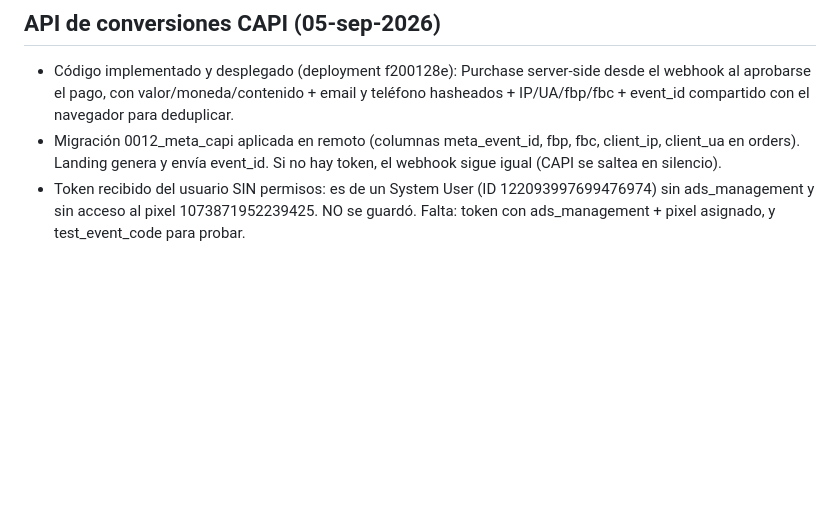
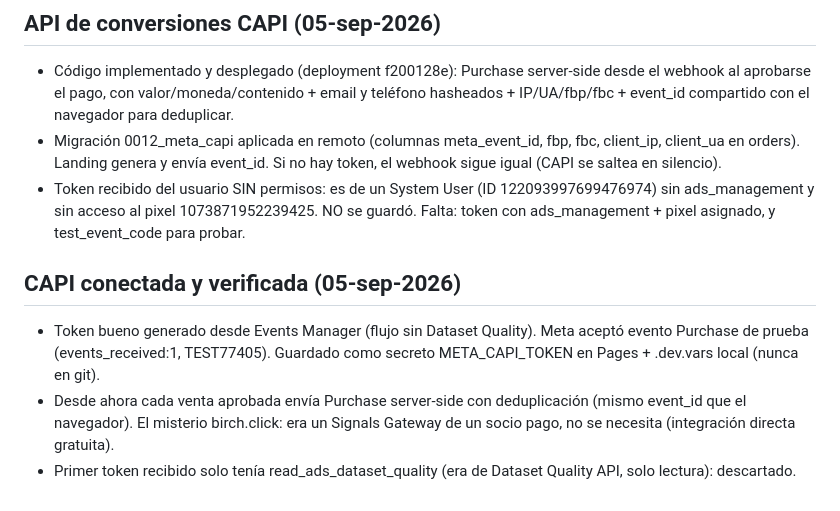
Before and after one commit to ramarketinguy/propuesta-daring, a Markdown page: memoria.md, the part around the change. Drawn GitHub-style; blank space fills up the shorter version.

Commit message:
docs: CAPI conectada y verificada con evento de prueba

```diff
--- a/memoria.md
+++ b/memoria.md
@@ -581,3 +581,8 @@
 - Código implementado y desplegado (deployment f200128e): Purchase server-side desde el webhook al aprobarse el pago, con valor/moneda/contenido + email y teléfono hasheados + IP/UA/fbp/fbc + event_id compartido con el navegador para deduplicar.
 - Migración 0012_meta_capi aplicada en remoto (columnas meta_event_id, fbp, fbc, client_ip, client_ua en orders). Landing genera y envía event_id. Si no hay token, el webhook sigue igual (CAPI se saltea en silencio).
 - Token recibido del usuario SIN permisos: es de un System User (ID 122093997699476974) sin ads_management y sin acceso al pixel 1073871952239425. NO se guardó. Falta: token con ads_management + pixel asignado, y test_event_code para probar.
+
+## CAPI conectada y verificada (05-sep-2026)
+- Token bueno generado desde Events Manager (flujo sin Dataset Quality). Meta aceptó evento Purchase de prueba (events_received:1, TEST77405). Guardado como secreto META_CAPI_TOKEN en Pages + .dev.vars local (nunca en git).
+- Desde ahora cada venta aprobada envía Purchase server-side con deduplicación (mismo event_id que el navegador). El misterio birch.click: era un Signals Gateway de un socio pago, no se necesita (integración directa gratuita).
+- Primer token recibido solo tenía read_ads_dataset_quality (era de Dataset Quality API, solo lectura): descartado.
```
Also changed, not shown: PENDIENTES.md (+1 -1 lines).
